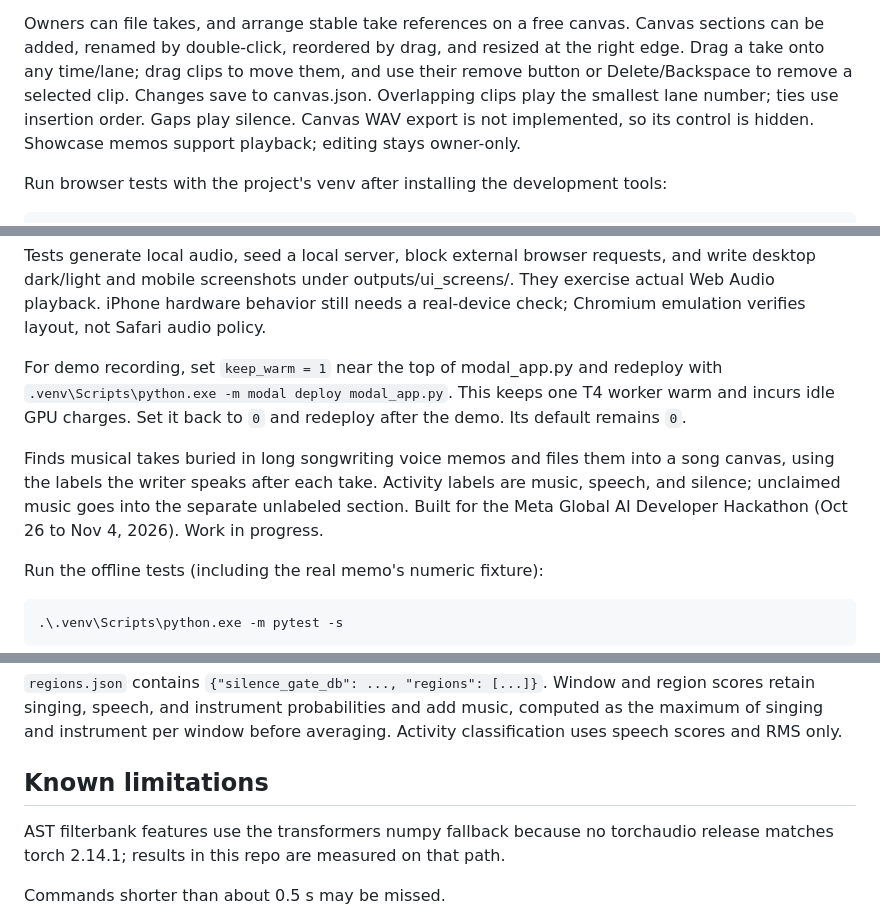
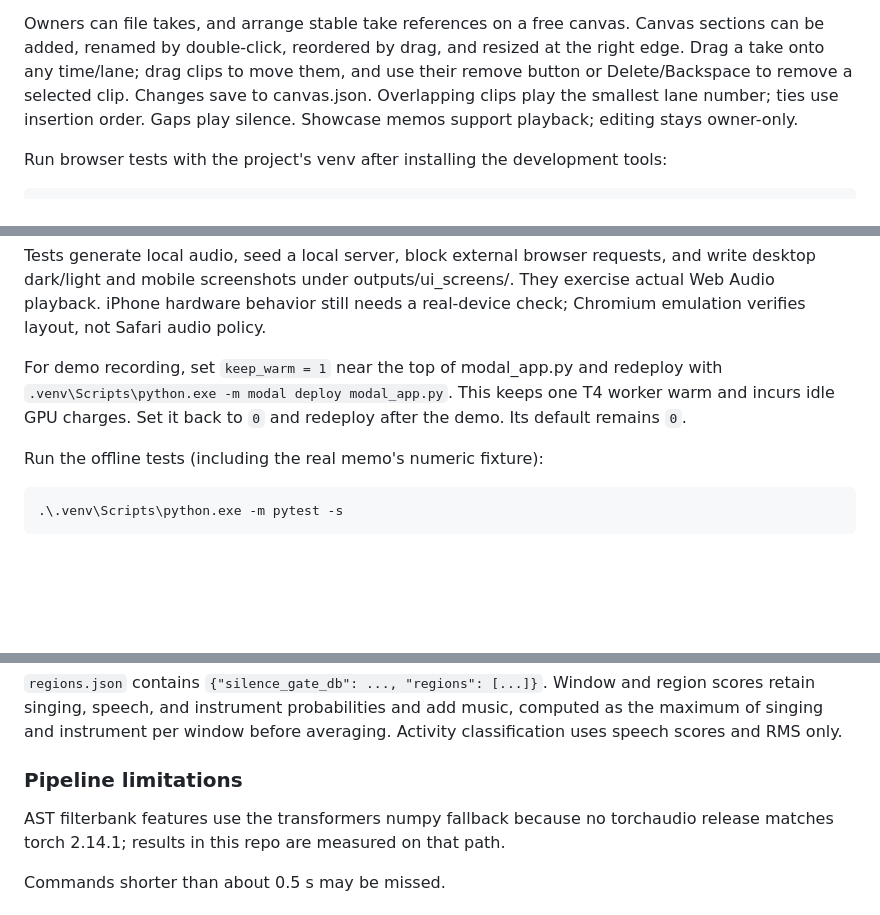
Before and after one commit to mhashamhussain2001/keeper, a Markdown page: README.md, 3 parts joined by grey strips. GitHub-like rendering; blank space fills up the shorter version.

````diff
--- a/README.md
+++ b/README.md
@@ -31,8 +75,7 @@ Canvas sections can be added, renamed by double-click, reordered by drag, and
 resized at the right edge. Drag a take onto any time/lane; drag clips to move
 them, and use their remove button or Delete/Backspace to remove a selected clip.
 Changes save to canvas.json. Overlapping clips play the smallest lane number;
-ties use insertion order. Gaps play silence. Canvas WAV export is not implemented,
-so its control is hidden. Showcase memos support playback; editing stays owner-only.
+ties use insertion order. Gaps play silence. Showcase memos support playback; editing stays owner-only.
 
 Run browser tests with the project's venv after installing the development tools:
 
@@ -52,9 +95,6 @@ with `.venv\Scripts\python.exe -m modal deploy modal_app.py`. This keeps one T4
 worker warm and incurs idle GPU charges. Set it back to `0` and redeploy after
 the demo. Its default remains `0`.
 
-Finds musical takes buried in long songwriting voice memos and files them into a song canvas, using the labels the writer speaks after each take. Activity labels are music, speech, and silence; unclaimed music goes into the separate unlabeled section.
-Built for the Meta Global AI Developer Hackathon (Oct 26 to Nov 4, 2026). Work in progress.
-
 Run the offline tests (including the real memo's numeric fixture):
 
 ```powershell
@@ -71,7 +111,7 @@ Run the fixture without audio, model loading, or clip export:
 
 `regions.json` contains `{"silence_gate_db": ..., "regions": [...]}`. Window and region scores retain singing, speech, and instrument probabilities and add music, computed as the maximum of singing and instrument per window before averaging. Activity classification uses speech scores and RMS only.
 
-## Known limitations
+### Pipeline limitations
 
 AST filterbank features use the transformers numpy fallback because no torchaudio release matches torch 2.14.1; results in this repo are measured on that path.
 
````
Also changed, not shown: other parts of README.md (+48 -20 lines).
